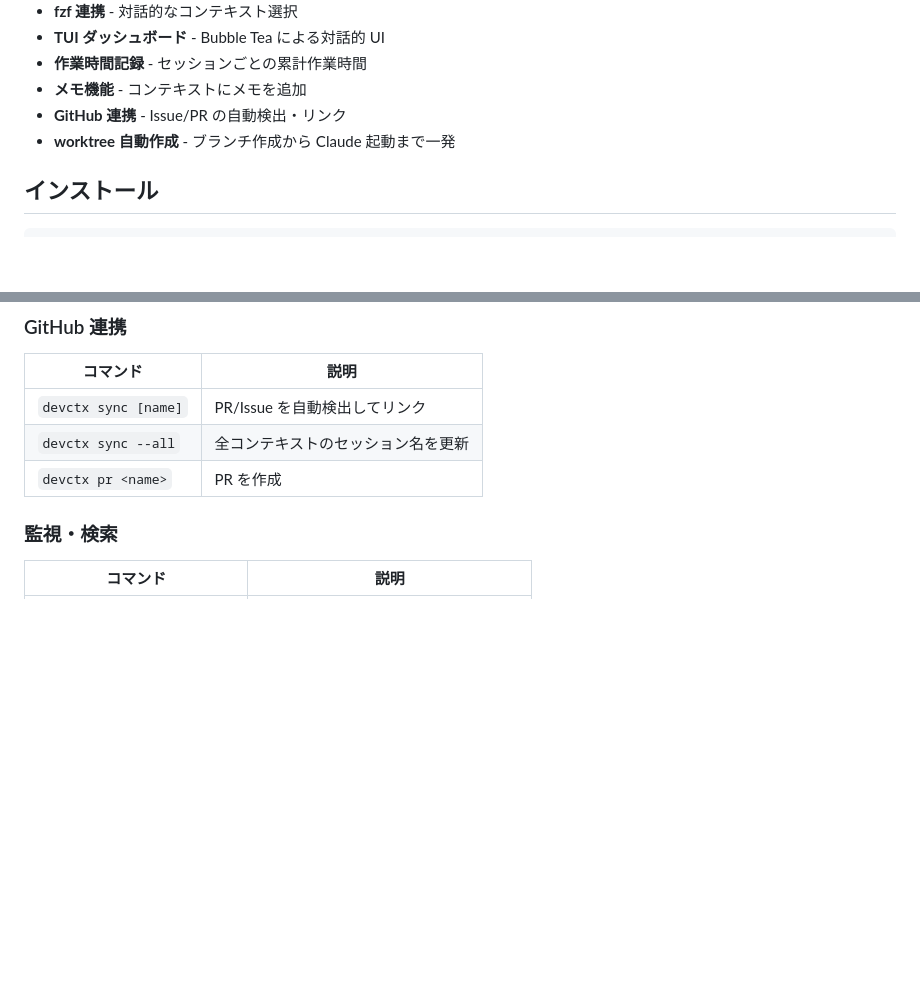
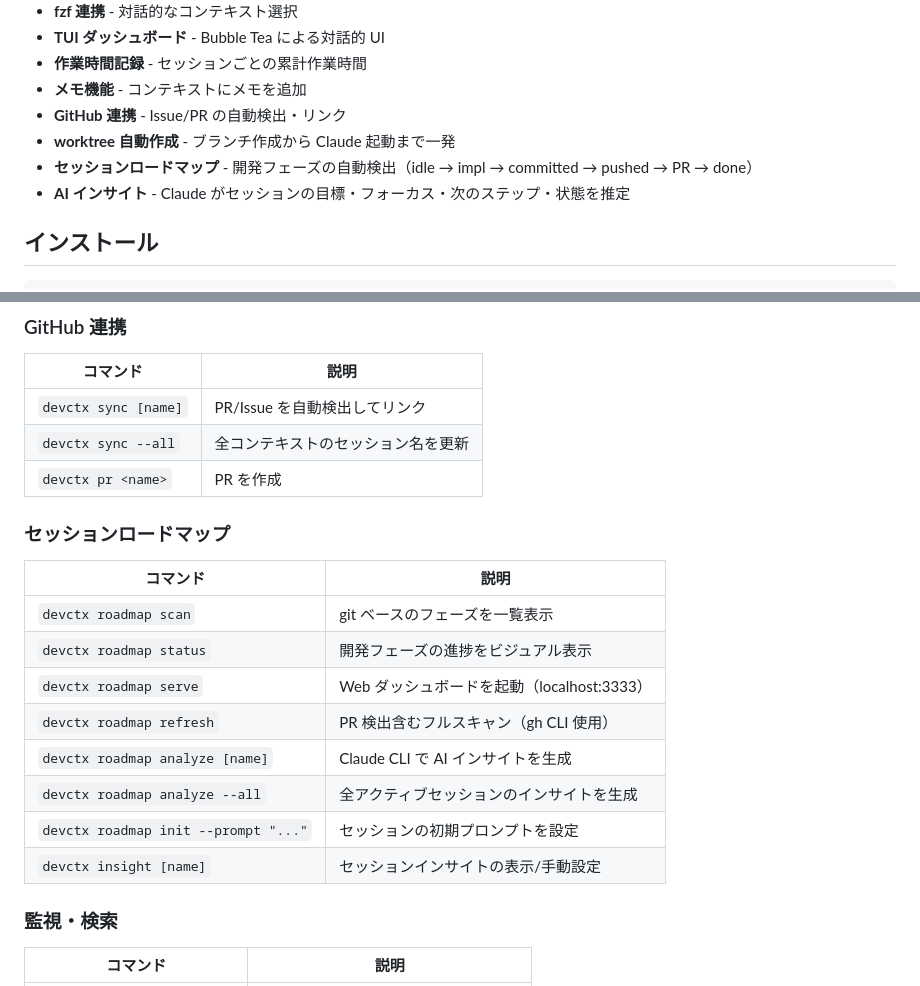
Before and after one commit to hiroyannnn/devctx, a Markdown page: README.ja.md, 2 parts joined by grey strips. Drawn GitHub-style; blank space fills up the shorter version.

```diff
--- a/README.ja.md
+++ b/README.ja.md
@@ -23,6 +23,8 @@ Claude Code セッションと git worktree をカンバン形式で管理する
 - **メモ機能** - コンテキストにメモを追加
 - **GitHub 連携** - Issue/PR の自動検出・リンク
 - **worktree 自動作成** - ブランチ作成から Claude 起動まで一発
+- **セッションロードマップ** - 開発フェーズの自動検出（idle → impl → committed → pushed → PR → done）
+- **AI インサイト** - Claude がセッションの目標・フォーカス・次のステップ・状態を推定
 
 ## インストール
 
@@ -111,6 +113,19 @@ devctx list
 | `devctx sync [name]` | PR/Issue を自動検出してリンク |
 | `devctx sync --all` | 全コンテキストのセッション名を更新 |
 | `devctx pr <name>` | PR を作成 |
+
+### セッションロードマップ
+
+| コマンド | 説明 |
+|---------|------|
+| `devctx roadmap scan` | git ベースのフェーズを一覧表示 |
+| `devctx roadmap status` | 開発フェーズの進捗をビジュアル表示 |
+| `devctx roadmap serve` | Web ダッシュボードを起動（localhost:3333） |
+| `devctx roadmap refresh` | PR 検出含むフルスキャン（gh CLI 使用） |
+| `devctx roadmap analyze [name]` | Claude CLI で AI インサイトを生成 |
+| `devctx roadmap analyze --all` | 全アクティブセッションのインサイトを生成 |
+| `devctx roadmap init --prompt "..."` | セッションの初期プロンプトを設定 |
+| `devctx insight [name]` | セッションインサイトの表示/手動設定 |
 
 ### 監視・検索
 
```
Also changed, not shown: other parts of README.ja.md (+49 -0 lines), README.md (+64 -0 lines).
